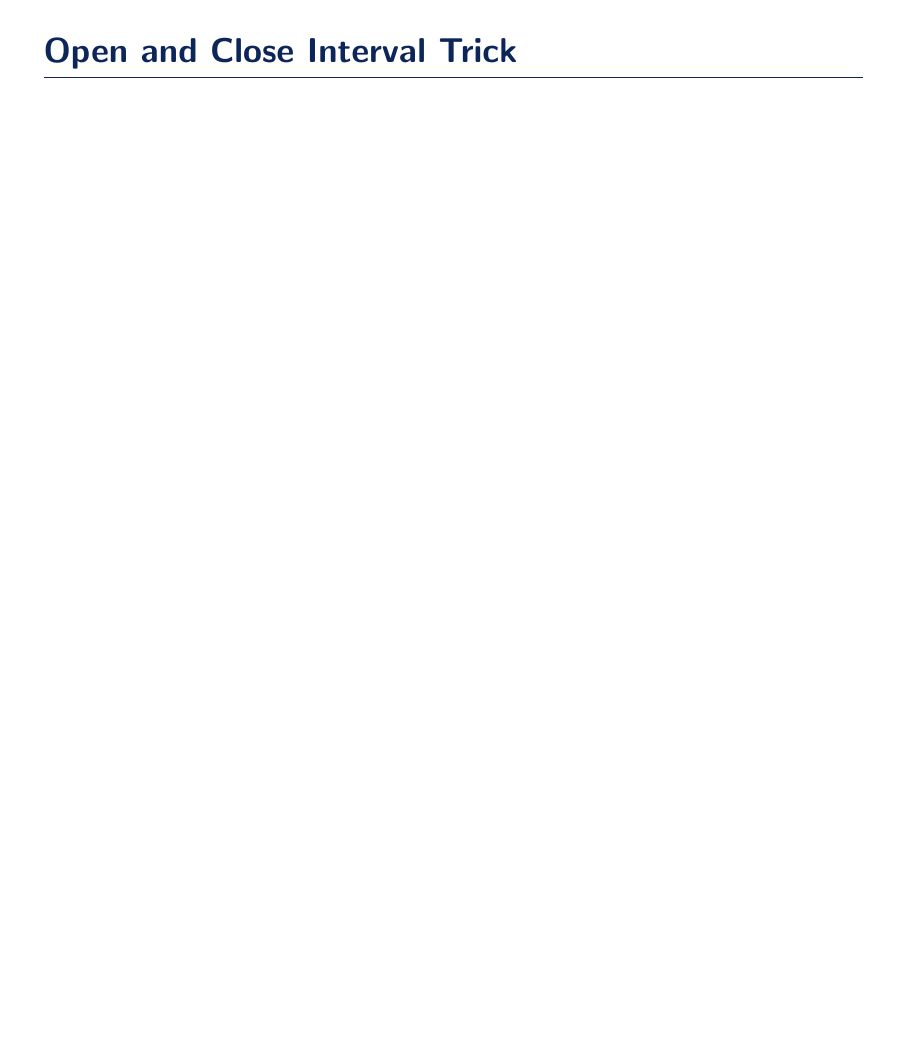
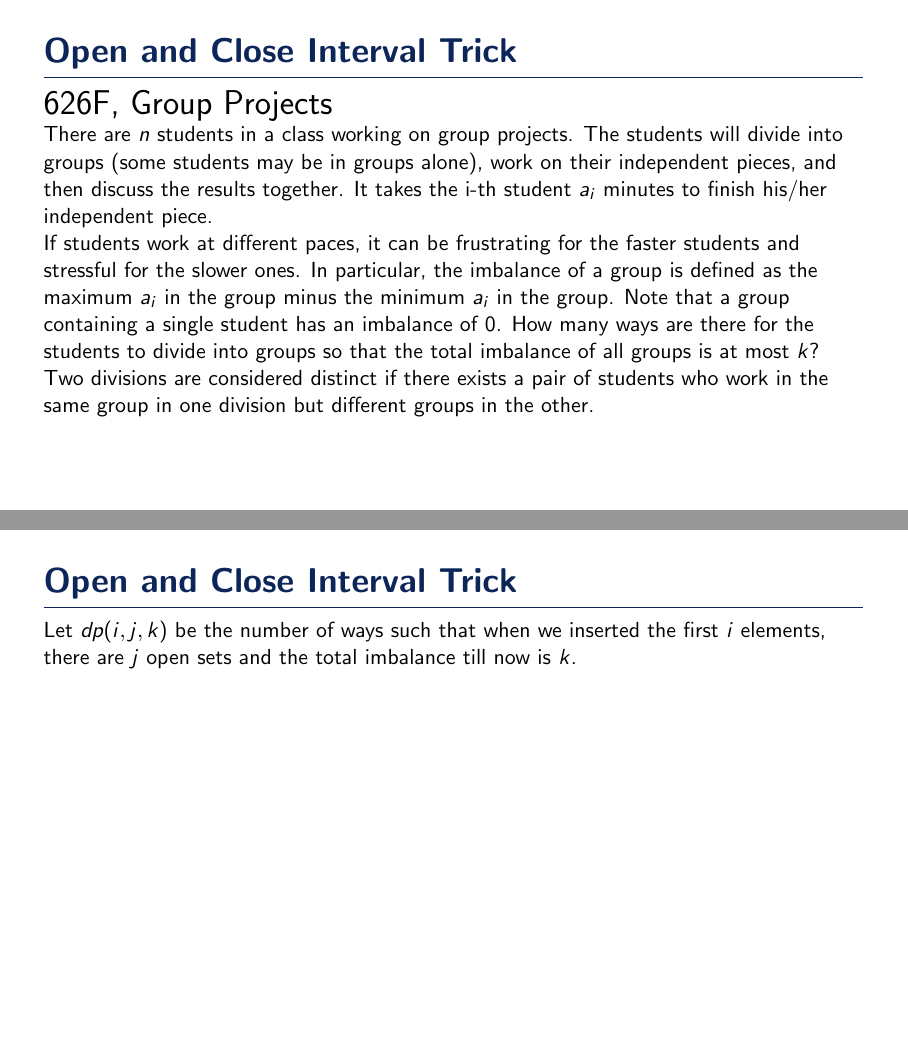
Before and after one commit to pongsaphol/AdvancedDP-slide, LaTeX slides (sample.tex): page 75 of 77 before the commit and pages 75 and 76 of 83 after it, the two joined at a grey line, the shorter picture padded with empty space. Compiled offline with pdfLaTeX.

Commit message:
Updates from Overleaf

```diff
--- a/sample.tex
+++ b/sample.tex
@@ -743,4 +743,19 @@ for (int len = 1; len <= n; ++len) {
 \end{frame}
 
 \section{Open and Close Interval Trick}
-\begin{frame}[plain]{Open and Close Interval Trick}
+\begin{frame}[plain, t]{Open and Close Interval Trick}
+
+{\LARGE 626F, Group Projects}
+
+There are $n$ students in a class working on group projects. The students will divide into groups (some students may be in groups alone), work on their independent pieces, and then discuss the results together. It takes the i-th student $a_i$ minutes to finish his/her independent piece.
+
+If students work at different paces, it can be frustrating for the faster students and stressful for the slower ones. In particular, the imbalance of a group is defined as the maximum $a_i$ in the group minus the minimum $a_i$ in the group. Note that a group containing a single student has an imbalance of 0. How many ways are there for the students to divide into groups so that the total imbalance of all groups is at most $k$?
+
+Two divisions are considered distinct if there exists a pair of students who work in the same group in one division but different groups in the other.
+\end{frame}
+
+\begin{frame}[plain, t]{Open and Close Interval Trick}
+Let $dp(i, j, k)$ be the number of ways such that when we inserted the first $i$ elements, there are $j$ open sets and the total imbalance till now is $k$.
+\end{frame}
+
+\begin{frame}[plain, t]{Open and Close Interval Trick}
@@ -746,0 +766 @@ for (int len = 1; len <= n; ++len) {
+\begin{frame}[plain, t]{Open and Close Interval Trick}
@@ -746,0 +771 @@ for (int len = 1; len <= n; ++len) {
+\begin{frame}[plain, t]{Open and Close Interval Trick}
@@ -746,0 +776 @@ for (int len = 1; len <= n; ++len) {
+\begin{frame}[plain, t]{Open and Close Interval Trick}
@@ -747,3 +782,5 @@ for (int len = 1; len <= n; ++len) {
+\begin{frame}[plain, t]{Open and Close Interval Trick}
+The answer can be found as $dp(n, 0, 0) + dp(n, 0, 1) + ... + dp(n, 0, k)$
 \end{frame}
 \section{Connected Component DP}
 \begin{frame}[plain]{Connected Component DP}
```
Also changed, not shown: sample.tex (17 more changed lines).
